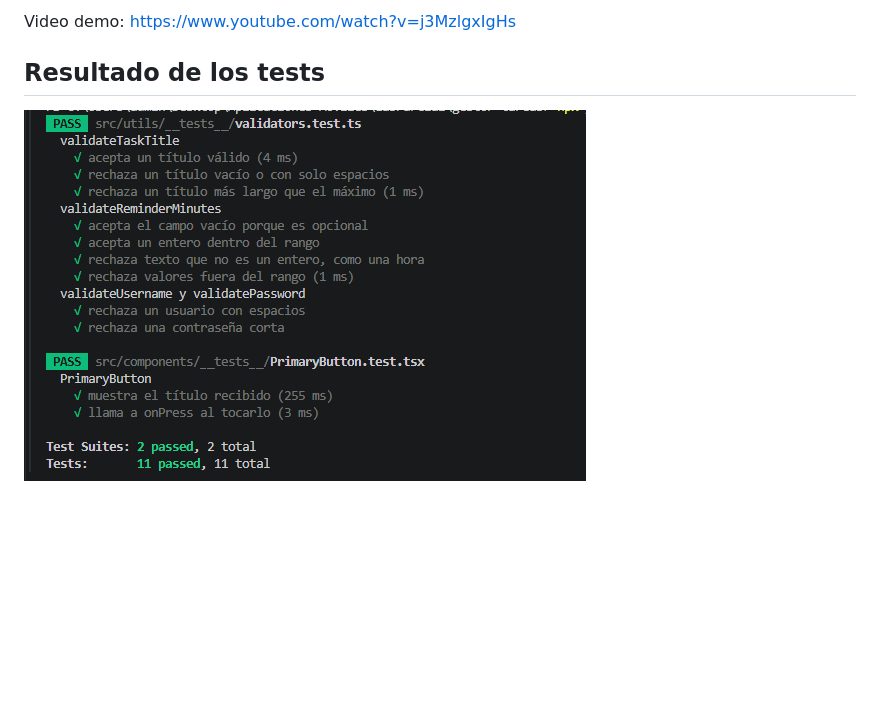
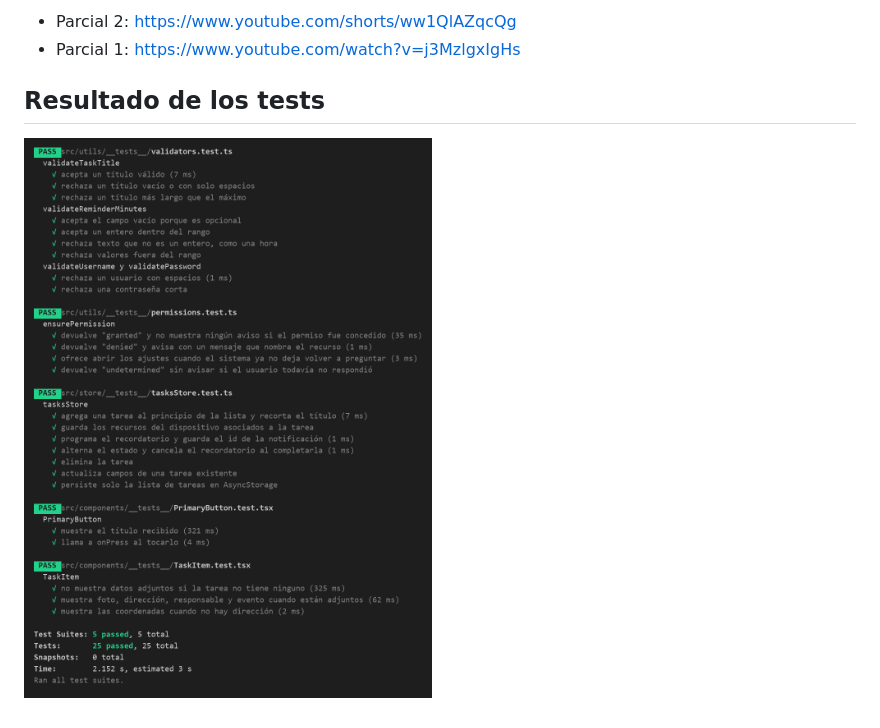
Before and after one commit to svalent1n/gestor-tareas, a Markdown page: README.md, the part around one of its changes. Drawn GitHub-style; pictures changed too: docs/tests.png; blank space fills up the shorter version.

```diff
--- a/README.md
+++ b/README.md
@@ -50,5 +67,6 @@ src/
 
-Video demo: <https://www.youtube.com/watch?v=j3MzlgxIgHs>
+- Parcial 2: <https://www.youtube.com/shorts/ww1QlAZqcQg>
+- Parcial 1: <https://www.youtube.com/watch?v=j3MzlgxIgHs>
 
 ## Resultado de los tests
 
```
Also changed, not shown: other parts of README.md (+28 -11 lines).
